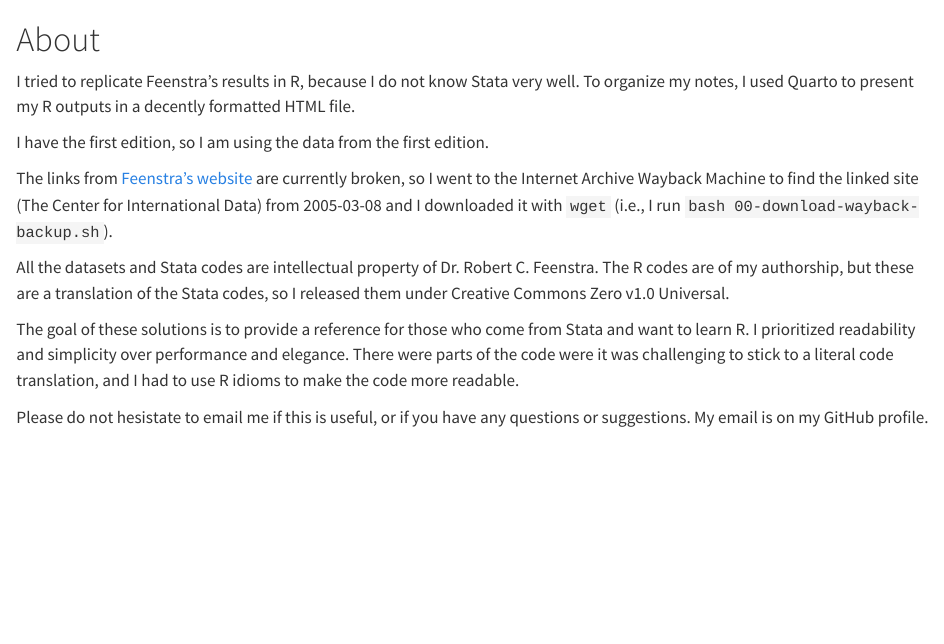
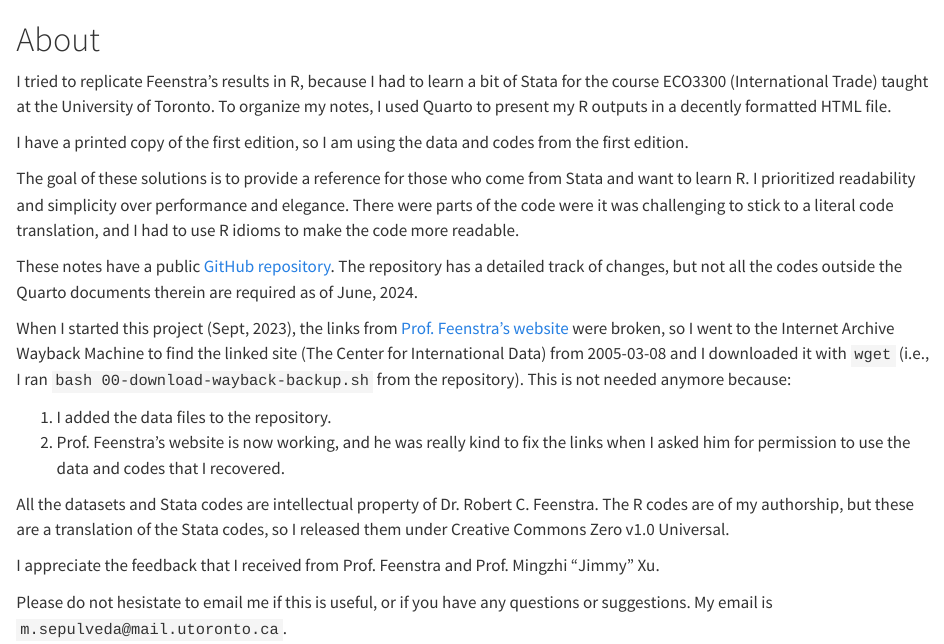
Before and after one commit to pachadotdev/advanced-international-trade-in-r, a Quarto document (index.qmd): the page in a window 1100 px wide, from its top. Rendered offline with R 4.5, knitr and Pandoc in place of Quarto, with nearby package versions.

Commit message:
update notes

```diff
--- a/index.qmd
+++ b/index.qmd
@@ -1,25 +1,20 @@
 # About
 
-I tried to replicate Feenstra's results in R, because I do not know Stata very
-well. To organize my notes, I used Quarto to present my R outputs in a decently
-formatted HTML file.
+I tried to replicate Feenstra's results in R, because I had to learn a bit of Stata for the course ECO3300 (International Trade) taught at the University of Toronto. To organize my notes, I used Quarto to present my R outputs in a decently formatted HTML file.
 
-I have the first edition, so I am using the data from the first edition.
+I have a printed copy of the first edition, so I am using the data and codes from the first edition.
 
-The links from [Feenstra's website](http://www.robertcfeenstra.com/graduate-text.html)
-are currently broken, so I went to the Internet Archive Wayback Machine to
-find the linked site (The Center for International Data) from 2005-03-08
-and I downloaded it with `wget` (i.e., I run `bash 00-download-wayback-backup.sh`).
+The goal of these solutions is to provide a reference for those who come from Stata and want to learn R. I prioritized readability and simplicity over performance and elegance. There were parts of the code were it was challenging to stick to a literal code translation, and I had to use R idioms to make the code more readable.
 
-All the datasets and Stata codes are intellectual property of Dr. Robert C.
-Feenstra. The R codes are of my authorship, but these are a translation of the
-Stata codes, so I released them under Creative Commons Zero v1.0 Universal.
+These notes have a public [GitHub repository](https://github.com/pachadotdev/advanced-international-trade-in-r). The repository has a detailed track of changes, but not all the codes outside the Quarto documents therein are required as of June, 2024.
 
-The goal of these solutions is to provide a reference for those who come from
-Stata and want to learn R. I prioritized readability and simplicity over
-performance and elegance. There were parts of the code were it was challenging
-to stick to a literal code translation, and I had to use R idioms to make the
-code more readable.
+When I started this project (Sept, 2023), the links from [Prof. Feenstra's website](http://www.robertcfeenstra.com/graduate-text.html) were broken, so I went to the Internet Archive Wayback Machine to find the linked site (The Center for International Data) from 2005-03-08 and I downloaded it with `wget` (i.e., I ran `bash 00-download-wayback-backup.sh` from the repository). This is not needed anymore because:
 
-Please do not hesistate to email me if this is useful, or if you have any
-questions or suggestions. My email is on my GitHub profile.
+1. I added the data files to the repository.
+2. Prof. Feenstra's website is now working, and he was really kind to fix the links when I asked him for permission to use the data and codes that I recovered.
+
+All the datasets and Stata codes are intellectual property of Dr. Robert C. Feenstra. The R codes are of my authorship, but these are a translation of the Stata codes, so I released them under Creative Commons Zero v1.0 Universal.
+
+I appreciate the feedback that I received from Prof. Feenstra and Prof. Mingzhi "Jimmy" Xu.
+
+Please do not hesistate to email me if this is useful, or if you have any questions or suggestions. My email is `m.sepulveda@mail.utoronto.ca`.
```
Also changed, not shown: docs/search.json, 2 other files.
